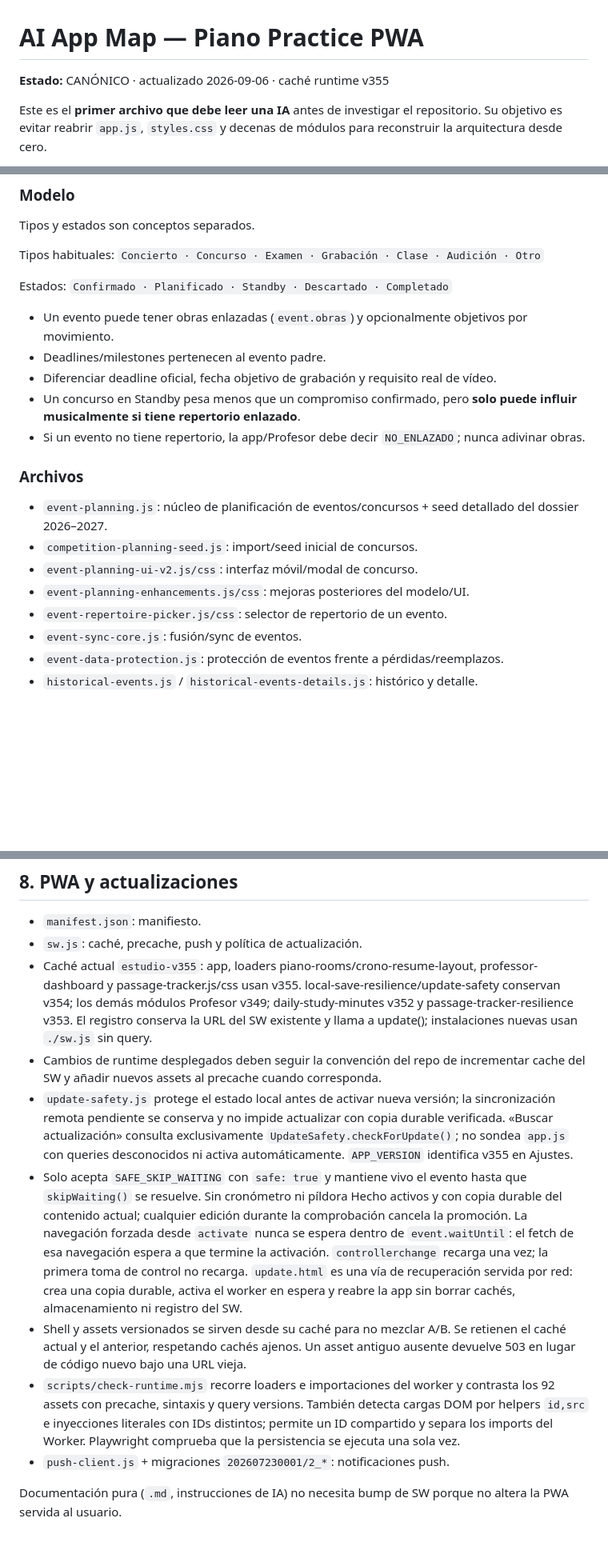
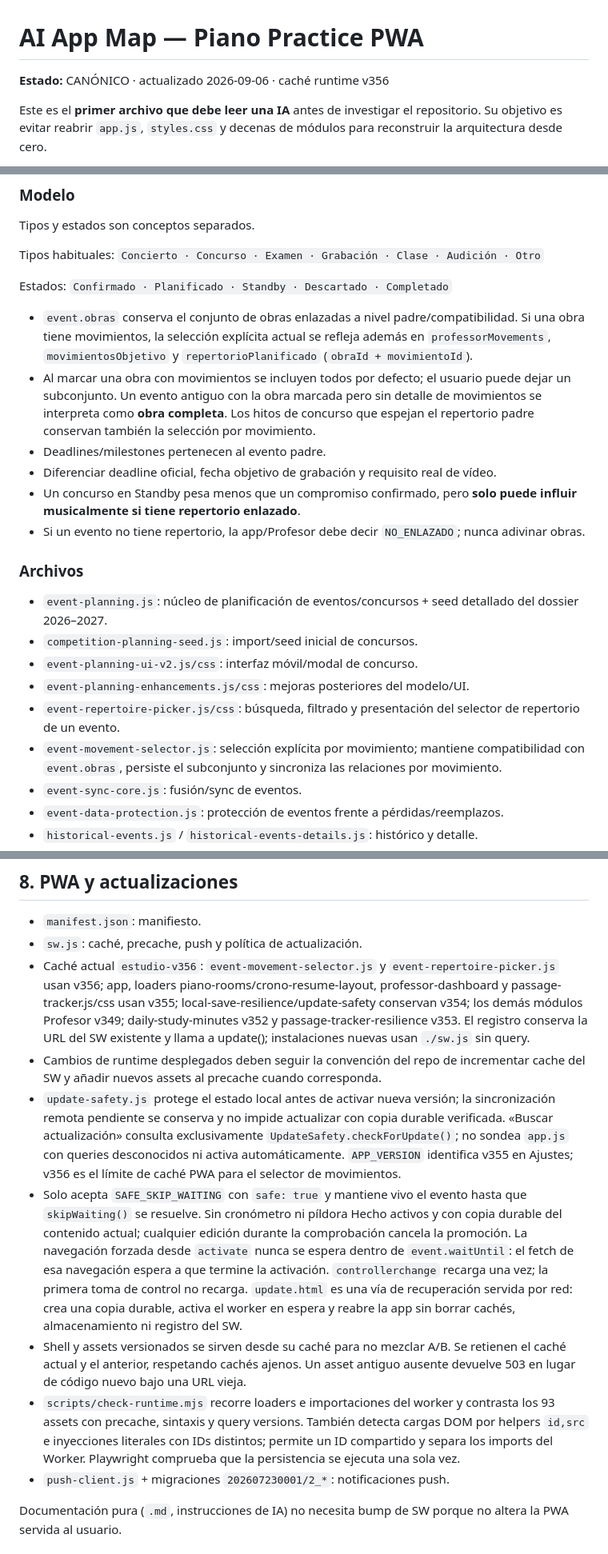
Before and after one commit to albertjafe/lapeziness-doroptero3, a Markdown page: .ai/APP_MAP.md, 3 parts joined by grey strips. Shown at 80% size. Drawn GitHub-style; blank space fills up the shorter version.

Commit message:
Document v356 movement-level event repertoire

```diff
--- a/.ai/APP_MAP.md
+++ b/.ai/APP_MAP.md
@@ -1,6 +1,6 @@
 # AI App Map — Piano Practice PWA
 
-**Estado:** CANÓNICO · actualizado 2026-09-06 · caché runtime v355
+**Estado:** CANÓNICO · actualizado 2026-09-06 · caché runtime v356
 
 Este es el **primer archivo que debe leer una IA** antes de investigar el repositorio. Su objetivo es evitar reabrir `app.js`, `styles.css` y decenas de módulos para reconstruir la arquitectura desde cero.
 
@@ -173,7 +173,8 @@ Tipos habituales:
 Estados:
 `Confirmado · Planificado · Standby · Descartado · Completado`
 
-- Un evento puede tener obras enlazadas (`event.obras`) y opcionalmente objetivos por movimiento.
+- `event.obras` conserva el conjunto de obras enlazadas a nivel padre/compatibilidad. Si una obra tiene movimientos, la selección explícita actual se refleja además en `professorMovements`, `movimientosObjetivo` y `repertorioPlanificado` (`obraId + movimientoId`).
+- Al marcar una obra con movimientos se incluyen todos por defecto; el usuario puede dejar un subconjunto. Un evento antiguo con la obra marcada pero sin detalle de movimientos se interpreta como **obra completa**. Los hitos de concurso que espejan el repertorio padre conservan también la selección por movimiento.
 - Deadlines/milestones pertenecen al evento padre.
 - Diferenciar deadline oficial, fecha objetivo de grabación y requisito real de vídeo.
 - Un concurso en Standby pesa menos que un compromiso confirmado, pero **solo puede influir musicalmente si tiene repertorio enlazado**.
@@ -185,7 +186,8 @@ Estados:
 - `competition-planning-seed.js`: import/seed inicial de concursos.
 - `event-planning-ui-v2.js/css`: interfaz móvil/modal de concurso.
 - `event-planning-enhancements.js/css`: mejoras posteriores del modelo/UI.
-- `event-repertoire-picker.js/css`: selector de repertorio de un evento.
+- `event-repertoire-picker.js/css`: búsqueda, filtrado y presentación del selector de repertorio de un evento.
+- `event-movement-selector.js`: selección explícita por movimiento; mantiene compatibilidad con `event.obras`, persiste el subconjunto y sincroniza las relaciones por movimiento.
 - `event-sync-core.js`: fusión/sync de eventos.
 - `event-data-protection.js`: protección de eventos frente a pérdidas/reemplazos.
 - `historical-events.js` / `historical-events-details.js`: histórico y detalle.
@@ -289,12 +291,12 @@ Schema 3 añade `recentStudyDays`: hasta 90 días locales con minutos por obra/m
 
 - `manifest.json`: manifiesto.
 - `sw.js`: caché, precache, push y política de actualización.
-- Caché actual `estudio-v355`: app, loaders piano-rooms/crono-resume-layout, professor-dashboard y passage-tracker.js/css usan v355. local-save-resilience/update-safety conservan v354; los demás módulos Profesor v349; daily-study-minutes v352 y passage-tracker-resilience v353. El registro conserva la URL del SW existente y llama a update(); instalaciones nuevas usan `./sw.js` sin query.
+- Caché actual `estudio-v356`: `event-movement-selector.js` y `event-repertoire-picker.js` usan v356; app, loaders piano-rooms/crono-resume-layout, professor-dashboard y passage-tracker.js/css usan v355; local-save-resilience/update-safety conservan v354; los demás módulos Profesor v349; daily-study-minutes v352 y passage-tracker-resilience v353. El registro conserva la URL del SW existente y llama a update(); instalaciones nuevas usan `./sw.js` sin query.
 - Cambios de runtime desplegados deben seguir la convención del repo de incrementar cache del SW y añadir nuevos assets al precache cuando corresponda.
-- `update-safety.js` protege el estado local antes de activar nueva versión; la sincronización remota pendiente se conserva y no impide actualizar con copia durable verificada. «Buscar actualización» consulta exclusivamente `UpdateSafety.checkForUpdate()`; no sondea `app.js` con queries desconocidos ni activa automáticamente. `APP_VERSION` identifica v355 en Ajustes.
+- `update-safety.js` protege el estado local antes de activar nueva versión; la sincronización remota pendiente se conserva y no impide actualizar con copia durable verificada. «Buscar actualización» consulta exclusivamente `UpdateSafety.checkForUpdate()`; no sondea `app.js` con queries desconocidos ni activa automáticamente. `APP_VERSION` identifica v355 en Ajustes; v356 es el límite de caché PWA para el selector de movimientos.
 - Solo acepta `SAFE_SKIP_WAITING` con `safe: true` y mantiene vivo el evento hasta que `skipWaiting()` se resuelve. Sin cronómetro ni píldora Hecho activos y con copia durable del contenido actual; cualquier edición durante la comprobación cancela la promoción. La navegación forzada desde `activate` nunca se espera dentro de `event.waitUntil`: el fetch de esa navegación espera a que termine la activación. `controllerchange` recarga una vez; la primera toma de control no recarga. `update.html` es una vía de recuperación servida por red: crea una copia durable, activa el worker en espera y reabre la app sin borrar cachés, almacenamiento ni registro del SW.
 - Shell y assets versionados se sirven desde su caché para no mezclar A/B. Se retienen el caché actual y el anterior, respetando cachés ajenos. Un asset antiguo ausente devuelve 503 en lugar de código nuevo bajo una URL vieja.
-- `scripts/check-runtime.mjs` recorre loaders e importaciones del worker y contrasta los 92 assets con precache, sintaxis y query versions. También detecta cargas DOM por helpers `id,src` e inyecciones literales con IDs distintos; permite un ID compartido y separa los imports del Worker. Playwright comprueba que la persistencia se ejecuta una sola vez.
+- `scripts/check-runtime.mjs` recorre loaders e importaciones del worker y contrasta los 93 assets con precache, sintaxis y query versions. También detecta cargas DOM por helpers `id,src` e inyecciones literales con IDs distintos; permite un ID compartido y separa los imports del Worker. Playwright comprueba que la persistencia se ejecuta una sola vez.
 - `push-client.js` + migraciones `202607230001/2_*`: notificaciones push.
 
 Documentación pura (`.md`, instrucciones de IA) no necesita bump de SW porque no altera la PWA servida al usuario.
```
Also changed, not shown: other parts of .ai/APP_MAP.md (+1 -1 lines).
